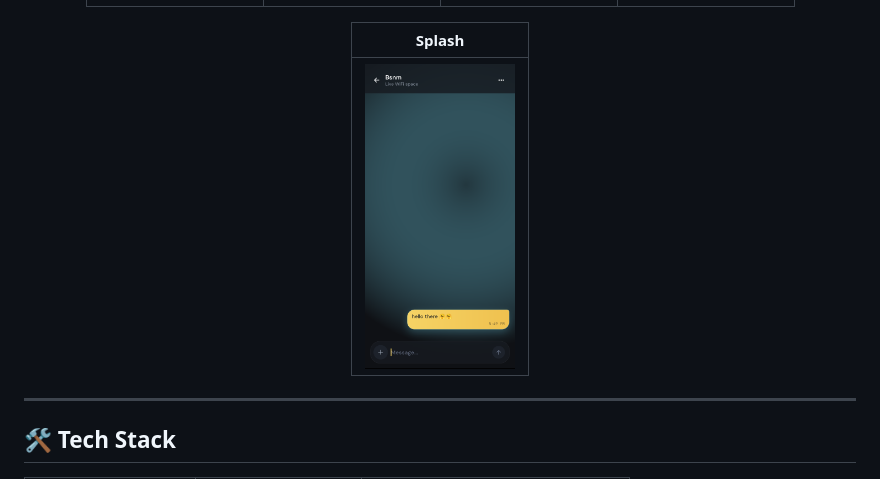
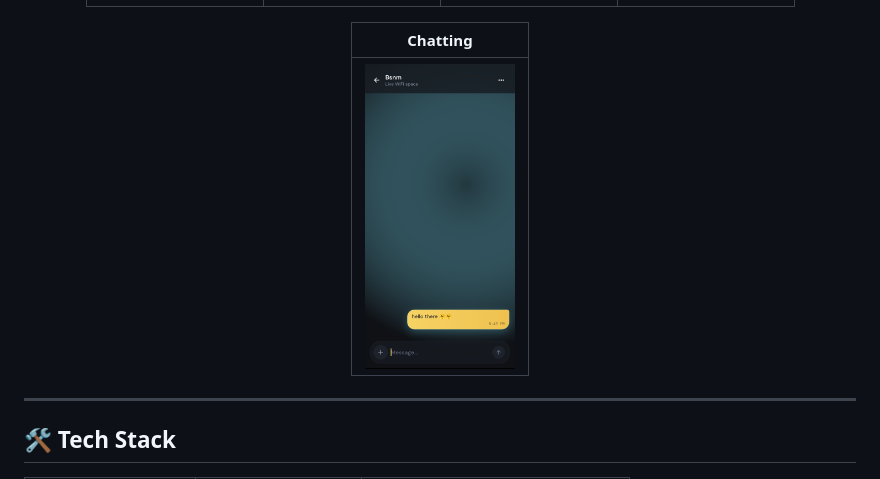
Before and after one commit to brightrex/subnet, a Markdown page: README.md, the part around one of its changes. Rendered like a GitHub page.

```diff
--- a/README.md
+++ b/README.md
@@ -83,5 +83,5 @@ Perfect for:
 |-----------|------|---------|----------|
 | <img src="screenshots/chat-ghost.png" width="150" alt="Ghost mode chat"> | <img src="screenshots/create-space.png" width="150" alt="Create space"> | <img src="screenshots/profile.png" width="150" alt="User profile"> | <img src="screenshots/settings.png" width="150" alt="App settings"> |
 
-| Splash |
+| Chatting |
 |--------|
```
Also changed, not shown: other parts of README.md (+1 -1 lines).
